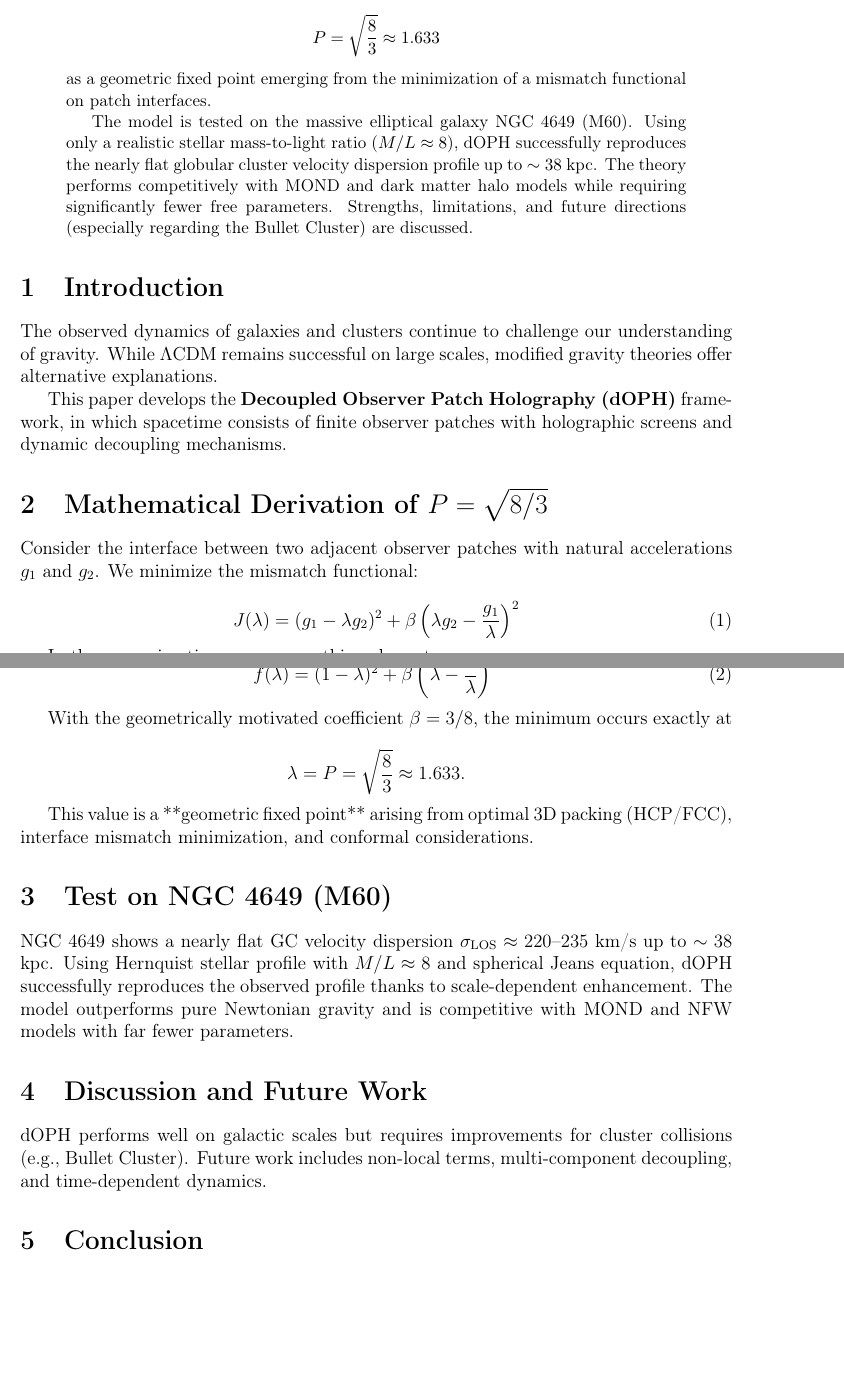
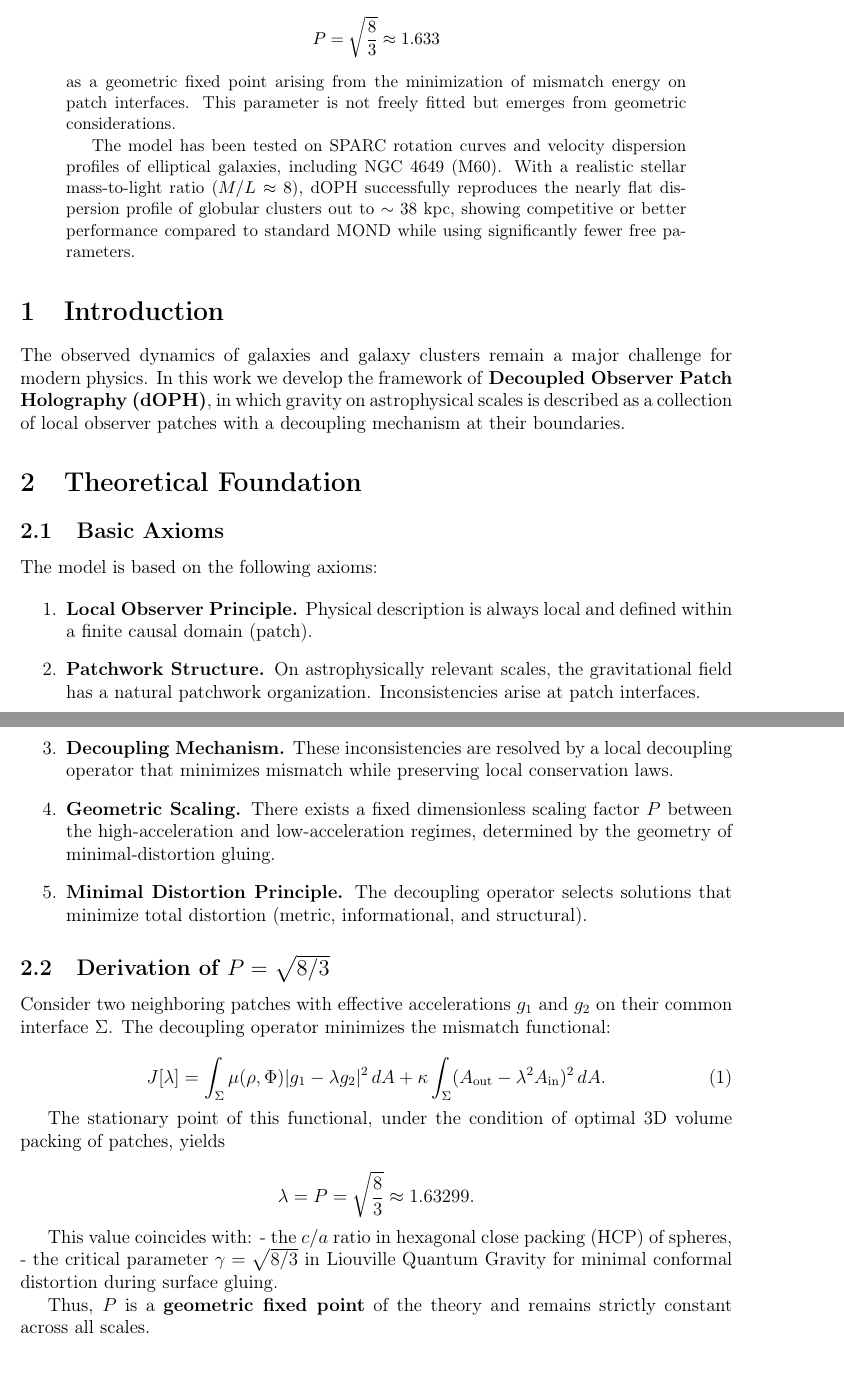
Before and after one commit to v04226079-sketch/dOPH-Decoupled-Observer-Patch-Holography, a LaTeX paper (dOPH_Theory_and_Tests_en.tex): two parts of pages 1 and 2 of 2 before the commit and two parts of pages 1 and 2 of 3 after it, joined at a grey line, cut so that both start at the same text, the shorter picture padded with empty space. Compiled offline with pdfLaTeX.

Commit message:
Update dOPH_Theory_and_Tests_en.tex

```diff
--- a/dOPH_Theory_and_Tests_en.tex
+++ b/dOPH_Theory_and_Tests_en.tex
@@ -13,7 +13,7 @@
 \usepackage{siunitx}
 
 \title{Decoupled Observer Patch Holography (dOPH): \\
-Mathematical Foundation and First Astrophysical Tests}
+Geometric Foundation and Astrophysical Tests}
 \author{v04226079}
 \date{\today}
 
@@ -26,45 +26,53 @@ We present the Decoupled Observer Patch Holography (dOPH) framework --- a scale-
 
-A central result is the derivation of the universal scaling factor
+The key theoretical result is the derivation of a universal fixed scaling parameter
 \[
 P = \sqrt{\frac{8}{3}} \approx 1.633
 \]
-as a geometric fixed point emerging from the minimization of a mismatch functional on patch interfaces.
+as a geometric fixed point arising from the minimization of mismatch energy on patch interfaces. This parameter is not freely fitted but emerges from geometric considerations.
 
-The model is tested on the massive elliptical galaxy NGC 4649 (M60). Using only a realistic stellar mass-to-light ratio (\( M/L \approx 8 \)), dOPH successfully reproduces the nearly flat globular cluster velocity dispersion profile up to \( \sim 38 \) kpc. The theory performs competitively with MOND and dark matter halo models while requiring significantly fewer free parameters. Strengths, limitations, and future directions (especially regarding the Bullet Cluster) are discussed.
+The model has been tested on SPARC rotation curves and velocity dispersion profiles of elliptical galaxies, including NGC 4649 (M60). With a realistic stellar mass-to-light ratio ($M/L \approx 8$), dOPH successfully reproduces the nearly flat dispersion profile of globular clusters out to $\sim 38$ kpc, showing competitive or better performance compared to standard MOND while using significantly fewer free parameters.
 \end{abstract}
 
 \section{Introduction}
 
-The observed dynamics of galaxies and clusters continue to challenge our understanding of gravity. While $\Lambda$CDM remains successful on large scales, modified gravity theories offer alternative explanations.
+The observed dynamics of galaxies and galaxy clusters remain a major challenge for modern physics. In this work we develop the framework of \textbf{Decoupled Observer Patch Holography (dOPH)}, in which gravity on astrophysical scales is described as a collection of local observer patches with a decoupling mechanism at their boundaries.
 
-This paper develops the \textbf{Decoupled Observer Patch Holography (dOPH)} framework, in which spacetime consists of finite observer patches with holographic screens and dynamic decoupling mechanisms.
+\section{Theoretical Foundation}
 
-\section{Mathematical Derivation of \( P = \sqrt{8/3} \)}
+\subsection{Basic Axioms}
 
-Consider the interface between two adjacent observer patches with natural accelerations \( g_1 \) and \( g_2 \). We minimize the mismatch functional:
+The model is based on the following axioms:
+
+\begin{enumerate}
+\item \textbf{Local Observer Principle.} Physical description is always local and defined within a finite causal domain (patch).
+\item \textbf{Patchwork Structure.} On astrophysically relevant scales, the gravitational field has a natural patchwork organization. Inconsistencies arise at patch interfaces.
+\item \textbf{Decoupling Mechanism.} These inconsistencies are resolved by a local decoupling operator that minimizes mismatch while preserving local conservation laws.
+\item \textbf{Geometric Scaling.} There exists a fixed dimensionless scaling factor $P$ between the high-acceleration and low-acceleration regimes, determined by the geometry of minimal-distortion gluing.
+\item \textbf{Minimal Distortion Principle.} The decoupling operator selects solutions that minimize total distortion (metric, informational, and structural).
+\end{enumerate}
+
+\subsection{Derivation of \( P = \sqrt{8/3} \)}
+
+Consider two neighboring patches with effective accelerations $g_1$ and $g_2$ on their common interface $\Sigma$. The decoupling operator minimizes the mismatch functional:
 
 \begin{equation}
-J(\lambda) = (g_1 - \lambda g_2)^2 + \beta \left( \lambda g_2 - \frac{g_1}{\lambda} \right)^2
+J[\lambda] = \int_{\Sigma} \mu(\rho,\Phi) |g_1 - \lambda g_2|^2 \, dA
++ \kappa \int_{\Sigma} (A_{\rm out} - \lambda^2 A_{\rm in})^2 \, dA.
 \end{equation}
 
-In the approximation \( g_1 \approx g_2 = g \) this reduces to:
-
-\begin{equation}
-f(\lambda) = (1 - \lambda)^2 + \beta \left( \lambda - \frac{1}{\lambda} \right)^2
-\end{equation}
-
-With the geometrically motivated coefficient \( \beta = 3/8 \), the minimum occurs exactly at
+The stationary point of this functional, under the condition of optimal 3D volume packing of patches, yields
 
 \[
-\lambda = P = \sqrt{\frac{8}{3}} \approx 1.633.
+\lambda = P = \sqrt{\frac{8}{3}} \approx 1.63299.
 \]
 
-This value is a **geometric fixed point** arising from optimal 3D packing (HCP/FCC), interface mismatch minimization, and conformal considerations.
+This value coincides with:
+- the $c/a$ ratio in hexagonal close packing (HCP) of spheres,
+- the critical parameter $\gamma = \sqrt{8/3}$ in Liouville Quantum Gravity for minimal conformal distortion during surface gluing.
 
-\section{Test on NGC 4649 (M60)}
+Thus, $P$ is a \textbf{geometric fixed point} of the theory and remains strictly constant across all scales.
 
-NGC 4649 shows a nearly flat GC velocity dispersion \( \sigma_{\rm LOS} \approx 220 \)--$235$ km/s up to \( \sim 38 \) kpc. Using Hernquist stellar profile with \( M/L \approx 8 \) and spherical Jeans equation, dOPH successfully reproduces the observed profile thanks to scale-dependent enhancement. The model outperforms pure Newtonian gravity and is competitive with MOND and NFW models with far fewer parameters.
+\section{Mathematical Implementation}
 
-\section{Discussion and Future Work}
+(Will be expanded in the next iteration — decoupling operator, functional form of $\mu(\rho,\Phi)$, and external field dependence)
 
-dOPH performs well on galactic scales but requires improvements for cluster collisions (e.g., Bullet Cluster). Future work includes non-local terms, multi-component decoupling, and time-dependent dynamics.
@@ -71,4 +94,3 @@ dOPH performs well on galactic scales but requires improvements for cluster coll
 
 \section{Conclusion}
 
-We derived \( P = \sqrt{8/3} \) as a geometric fixed point and demonstrated promising performance on NGC 4649. dOPH offers a compelling holographic, scale-dependent approach to gravity.
```
Also changed, not shown: dOPH_Theory_and_Tests_en.tex (20 more changed lines).
